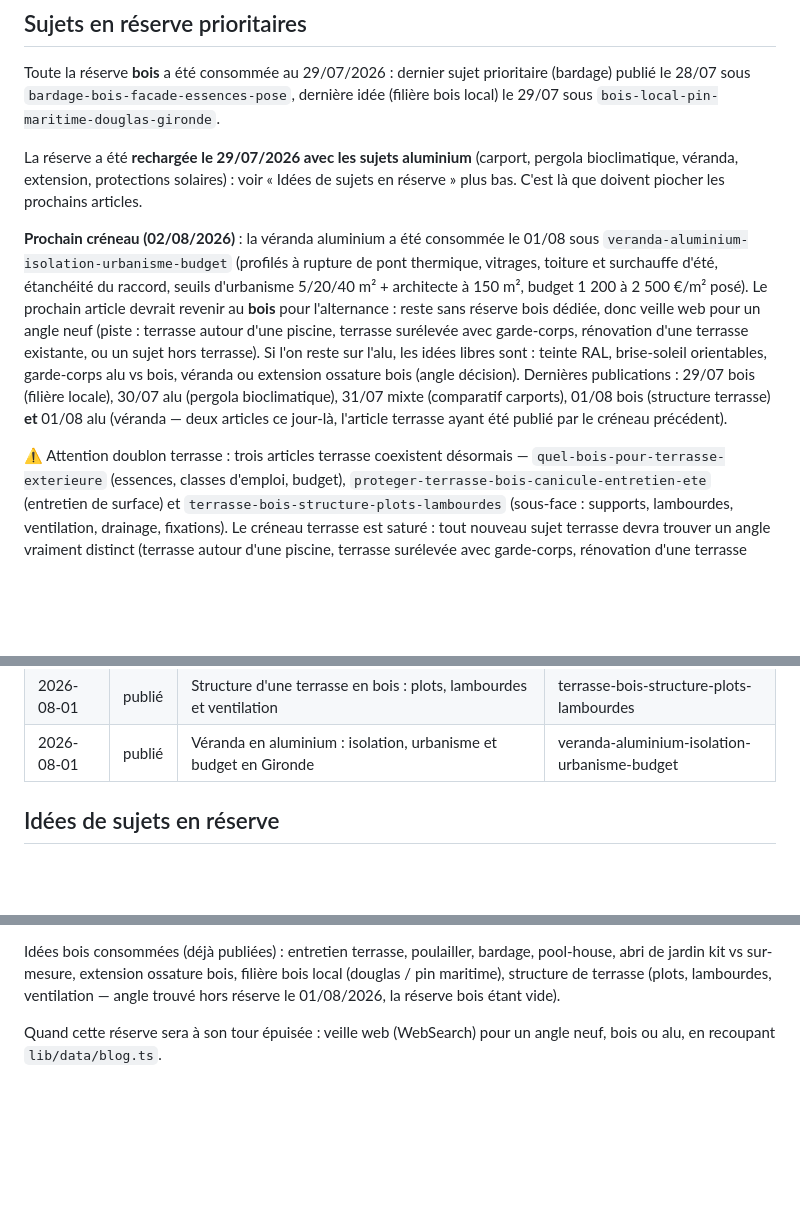
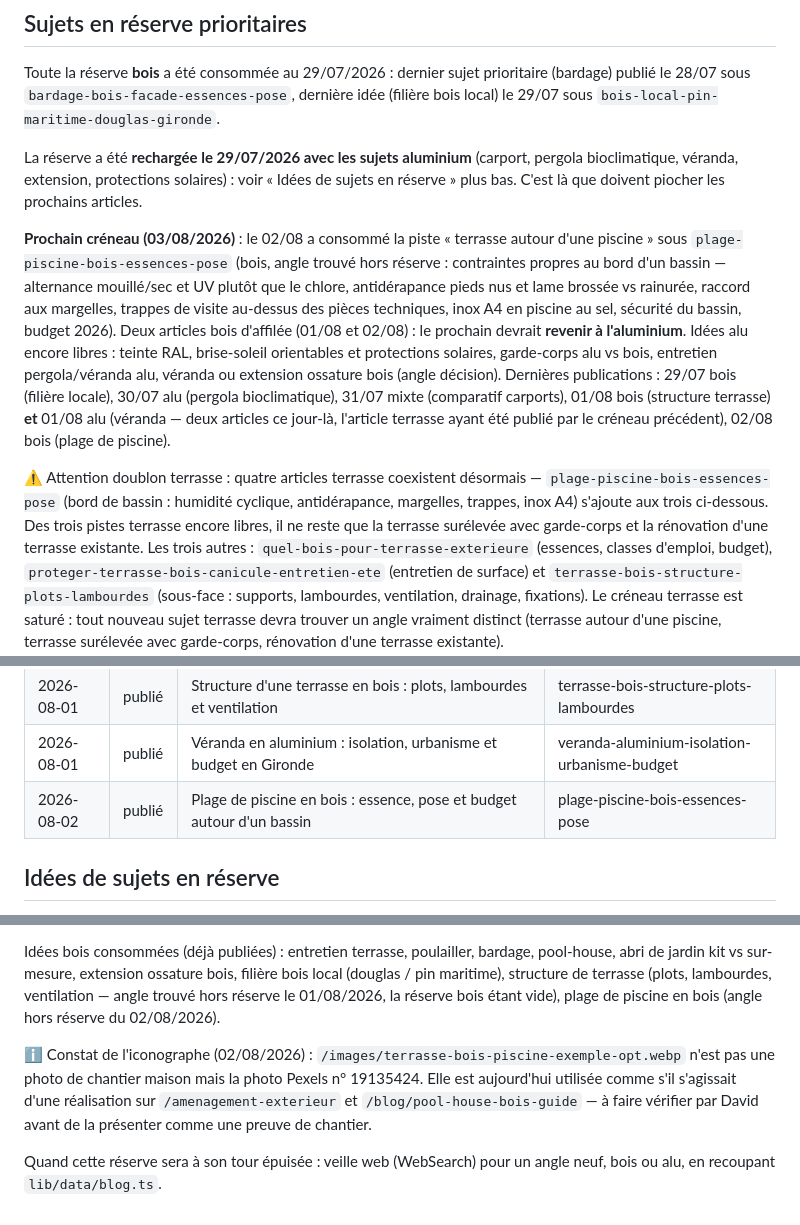
Before and after one commit to hexpertise33/lespritbois, a Markdown page: docs/blog-pipeline/README.md, 3 parts joined by grey strips. GitHub-like rendering; blank space fills up the shorter version.

Commit message:
Pipeline blog : plage de piscine bois publiée, créneau suivant en aluminium
Co-Authored-By: Claude Opus 4.8 (1M context) <noreply@anthropic.com>

```diff
--- a/docs/blog-pipeline/README.md
+++ b/docs/blog-pipeline/README.md
@@ -49,23 +49,27 @@ pergola bioclimatique, véranda, extension, protections solaires) : voir « Idé
 de sujets en réserve » plus bas. C'est là que doivent piocher les prochains
 articles.
 
-**Prochain créneau (02/08/2026)** : la véranda aluminium a été consommée le
-01/08 sous `veranda-aluminium-isolation-urbanisme-budget` (profilés à rupture
-de pont thermique, vitrages, toiture et surchauffe d'été, étanchéité du
-raccord, seuils d'urbanisme 5/20/40 m² + architecte à 150 m², budget 1 200 à
-2 500 €/m² posé). Le prochain article devrait revenir au **bois** pour
-l'alternance : reste sans réserve bois dédiée, donc veille web pour un angle
-neuf (piste : terrasse autour d'une piscine, terrasse surélevée avec
-garde-corps, rénovation d'une terrasse existante, ou un sujet hors terrasse).
-Si l'on reste sur l'alu, les idées libres sont : teinte RAL, brise-soleil
-orientables, garde-corps alu vs bois, véranda ou extension ossature bois
-(angle décision).
+**Prochain créneau (03/08/2026)** : le 02/08 a consommé la piste « terrasse
+autour d'une piscine » sous `plage-piscine-bois-essences-pose` (bois, angle
+trouvé hors réserve : contraintes propres au bord d'un bassin — alternance
+mouillé/sec et UV plutôt que le chlore, antidérapance pieds nus et lame
+brossée vs rainurée, raccord aux margelles, trappes de visite au-dessus des
+pièces techniques, inox A4 en piscine au sel, sécurité du bassin, budget
+2026). Deux articles bois d'affilée (01/08 et 02/08) : le prochain devrait
+**revenir à l'aluminium**. Idées alu encore libres : teinte RAL, brise-soleil
+orientables et protections solaires, garde-corps alu vs bois, entretien
+pergola/véranda alu, véranda ou extension ossature bois (angle décision).
 Dernières publications : 29/07 bois (filière locale), 30/07 alu (pergola
 bioclimatique), 31/07 mixte (comparatif carports), 01/08 bois (structure
 terrasse) **et** 01/08 alu (véranda — deux articles ce jour-là, l'article
-terrasse ayant été publié par le créneau précédent).
+terrasse ayant été publié par le créneau précédent), 02/08 bois (plage de
+piscine).
 
-⚠️ Attention doublon terrasse : trois articles terrasse coexistent désormais —
+⚠️ Attention doublon terrasse : quatre articles terrasse coexistent désormais —
+`plage-piscine-bois-essences-pose` (bord de bassin : humidité cyclique,
+antidérapance, margelles, trappes, inox A4) s'ajoute aux trois ci-dessous. Des
+trois pistes terrasse encore libres, il ne reste que la terrasse surélevée avec
+garde-corps et la rénovation d'une terrasse existante. Les trois autres :
 `quel-bois-pour-terrasse-exterieure` (essences, classes d'emploi, budget),
 `proteger-terrasse-bois-canicule-entretien-ete` (entretien de surface) et
 `terrasse-bois-structure-plots-lambourdes` (sous-face : supports, lambourdes,
@@ -107,6 +111,7 @@ Statuts : `idée` · `proposé` · `publié` · `écarté`.
 | 2026-07-31 | publié  | Carport aluminium ou carport bois : le comparatif de décision (budget, entretien, style) | carport-aluminium-ou-bois-comparatif |
 | 2026-08-01 | publié  | Structure d'une terrasse en bois : plots, lambourdes et ventilation | terrasse-bois-structure-plots-lambourdes |
 | 2026-08-01 | publié  | Véranda en aluminium : isolation, urbanisme et budget en Gironde | veranda-aluminium-isolation-urbanisme-budget |
+| 2026-08-02 | publié  | Plage de piscine en bois : essence, pose et budget autour d'un bassin | plage-piscine-bois-essences-pose |
 
 ## Idées de sujets en réserve
 
@@ -153,7 +158,13 @@ Idées bois consommées (déjà publiées) : entretien terrasse, poulailler,
 bardage, pool-house, abri de jardin kit vs sur-mesure, extension ossature bois,
 filière bois local (douglas / pin maritime), structure de terrasse (plots,
 lambourdes, ventilation — angle trouvé hors réserve le 01/08/2026, la réserve
-bois étant vide).
+bois étant vide), plage de piscine en bois (angle hors réserve du 02/08/2026).
+
+ℹ️ Constat de l'iconographe (02/08/2026) : `/images/terrasse-bois-piscine-exemple-opt.webp`
+n'est pas une photo de chantier maison mais la photo Pexels n° 19135424. Elle
+est aujourd'hui utilisée comme s'il s'agissait d'une réalisation sur
+`/amenagement-exterieur` et `/blog/pool-house-bois-guide` — à faire vérifier
+par David avant de la présenter comme une preuve de chantier.
 
 Quand cette réserve sera à son tour épuisée : veille web (WebSearch) pour un
 angle neuf, bois ou alu, en recoupant `lib/data/blog.ts`.
```
